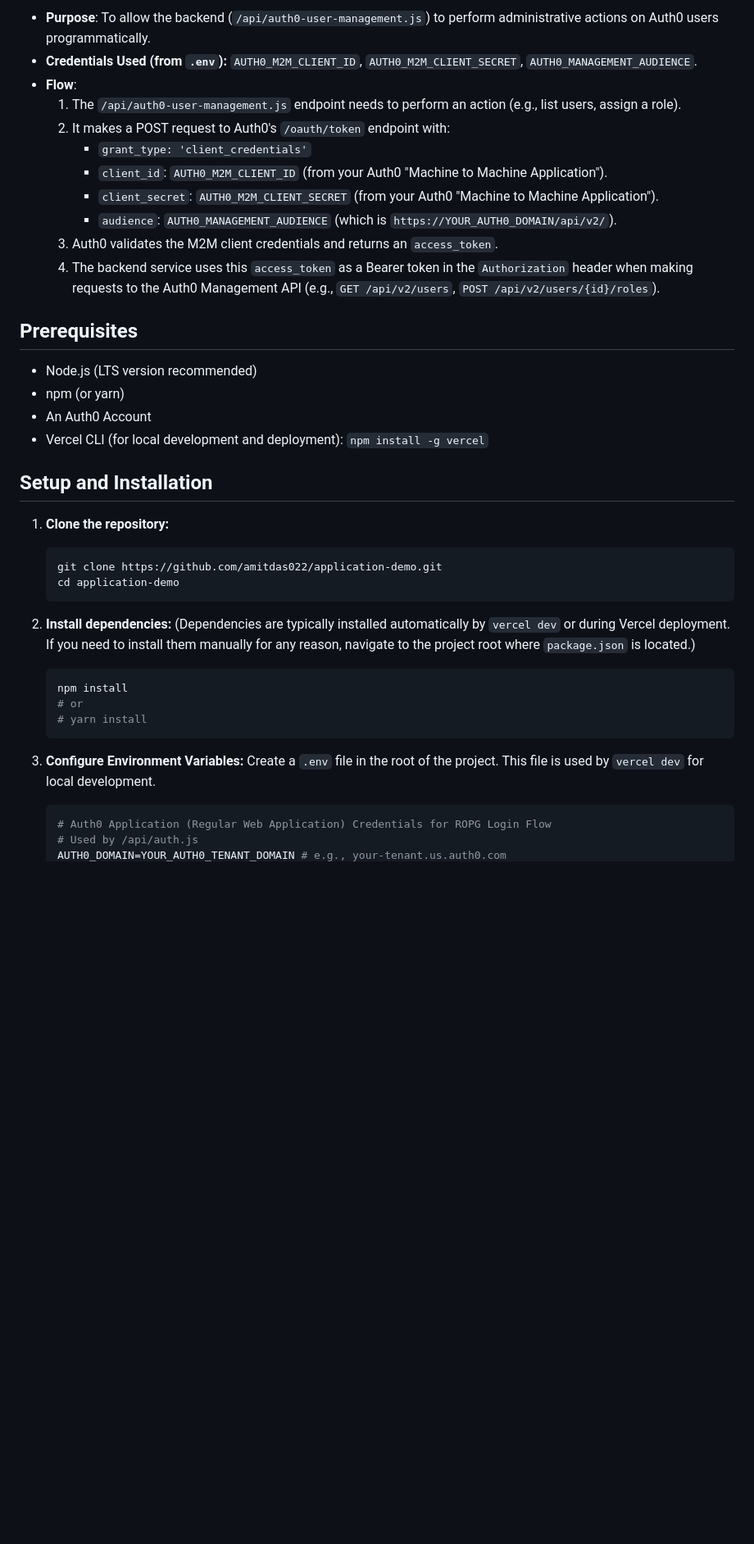
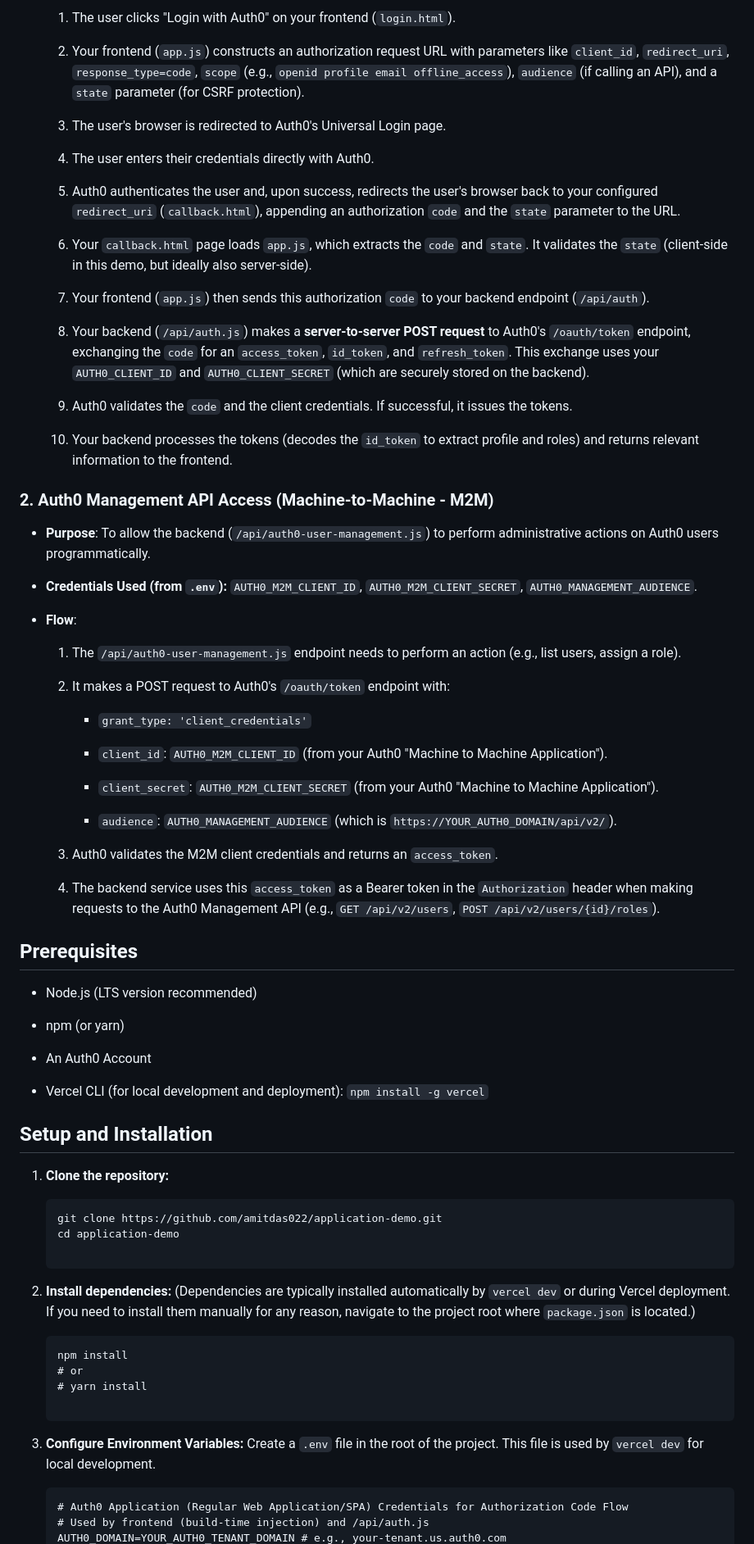
Before and after one commit to amitdas022/application-demo, a Markdown page: README.md, the part around the change printed below. Shown: that part at 82% size. Drawn GitHub-style; blank space fills up the shorter version.

````diff
--- a/README.md
+++ b/README.md
@@ -57,42 +58,82 @@ This project utilizes two distinct Auth0 authentication/authorization flows:
 
-*   **Purpose**: To allow the backend (`/api/auth0-user-management.js`) to perform administrative actions on Auth0 users programmatically.
-*   **Credentials Used (from `.env`):** `AUTH0_M2M_CLIENT_ID`, `AUTH0_M2M_CLIENT_SECRET`, `AUTH0_MANAGEMENT_AUDIENCE`.
-*   **Flow**:
+    1.  The user clicks "Login with Auth0" on your frontend (`login.html`).
+
+    2.  Your frontend (`app.js`) constructs an authorization request URL with parameters like `client_id`, `redirect_uri`, `response_type=code`, `scope` (e.g., `openid profile email offline_access`), `audience` (if calling an API), and a `state` parameter (for CSRF protection).
+
+    3.  The user's browser is redirected to Auth0's Universal Login page.
+
+    4.  The user enters their credentials directly with Auth0.
+
+    5.  Auth0 authenticates the user and, upon success, redirects the user's browser back to your configured `redirect_uri` (`callback.html`), appending an authorization `code` and the `state` parameter to the URL.
+
+    6.  Your `callback.html` page loads `app.js`, which extracts the `code` and `state`. It validates the `state` (client-side in this demo, but ideally also server-side).
+
+    7.  Your frontend (`app.js`) then sends this authorization `code` to your backend endpoint (`/api/auth`).
+
+    8.  Your backend (`/api/auth.js`) makes a **server-to-server POST request** to Auth0's `/oauth/token` endpoint, exchanging the `code` for an `access_token`, `id_token`, and `refresh_token`. This exchange uses your `AUTH0_CLIENT_ID` and `AUTH0_CLIENT_SECRET` (which are securely stored on the backend).
+
+    9.  Auth0 validates the `code` and the client credentials. If successful, it issues the tokens.
+
+    10. Your backend processes the tokens (decodes the `id_token` to extract profile and roles) and returns relevant information to the frontend.
+
+### 2\. Auth0 Management API Access (Machine-to-Machine - M2M)
+
+-   **Purpose**: To allow the backend (`/api/auth0-user-management.js`) to perform administrative actions on Auth0 users programmatically.
+
+-   **Credentials Used (from `.env`):**  `AUTH0_M2M_CLIENT_ID`, `AUTH0_M2M_CLIENT_SECRET`, `AUTH0_MANAGEMENT_AUDIENCE`.
+
+-   **Flow**:
+
     1.  The `/api/auth0-user-management.js` endpoint needs to perform an action (e.g., list users, assign a role).
+
     2.  It makes a POST request to Auth0's `/oauth/token` endpoint with:
-        *   `grant_type: 'client_credentials'`
-        *   `client_id`: `AUTH0_M2M_CLIENT_ID` (from your Auth0 "Machine to Machine Application").
-        *   `client_secret`: `AUTH0_M2M_CLIENT_SECRET` (from your Auth0 "Machine to Machine Application").
-        *   `audience`: `AUTH0_MANAGEMENT_AUDIENCE` (which is `https://YOUR_AUTH0_DOMAIN/api/v2/`).
+
+        -   `grant_type: 'client_credentials'`
+
+        -   `client_id`: `AUTH0_M2M_CLIENT_ID` (from your Auth0 "Machine to Machine Application").
+
+        -   `client_secret`: `AUTH0_M2M_CLIENT_SECRET` (from your Auth0 "Machine to Machine Application").
+
+        -   `audience`: `AUTH0_MANAGEMENT_AUDIENCE` (which is `https://YOUR_AUTH0_DOMAIN/api/v2/`).
+
     3.  Auth0 validates the M2M client credentials and returns an `access_token`.
+
     4.  The backend service uses this `access_token` as a Bearer token in the `Authorization` header when making requests to the Auth0 Management API (e.g., `GET /api/v2/users`, `POST /api/v2/users/{id}/roles`).
 
-## Prerequisites
+Prerequisites
+-------------
 
-*   Node.js (LTS version recommended)
-*   npm (or yarn)
-*   An Auth0 Account
-*   Vercel CLI (for local development and deployment): `npm install -g vercel`
+-   Node.js (LTS version recommended)
 
-## Setup and Installation
+-   npm (or yarn)
+
+-   An Auth0 Account
+
+-   Vercel CLI (for local development and deployment): `npm install -g vercel`
+
+Setup and Installation
+----------------------
 
 1.  **Clone the repository:**
-    ```bash
+
+    ```
     git clone https://github.com/amitdas022/application-demo.git
     cd application-demo
+
     ```
 
-2.  **Install dependencies:**
-    (Dependencies are typically installed automatically by `vercel dev` or during Vercel deployment. If you need to install them manually for any reason, navigate to the project root where `package.json` is located.)
-    ```bash
+2.  **Install dependencies:** (Dependencies are typically installed automatically by `vercel dev` or during Vercel deployment. If you need to install them manually for any reason, navigate to the project root where `package.json` is located.)
+
+    ```
     npm install
     # or
     # yarn install
+
     ```
 
-3.  **Configure Environment Variables:**
-    Create a `.env` file in the root of the project. This file is used by `vercel dev` for local development.
-    ```properties
-    # Auth0 Application (Regular Web Application) Credentials for ROPG Login Flow
-    # Used by /api/auth.js
+3.  **Configure Environment Variables:** Create a `.env` file in the root of the project. This file is used by `vercel dev` for local development.
+
+    ```
+    # Auth0 Application (Regular Web Application/SPA) Credentials for Authorization Code Flow
+    # Used by frontend (build-time injection) and /api/auth.js
     AUTH0_DOMAIN=YOUR_AUTH0_TENANT_DOMAIN # e.g., your-tenant.us.auth0.com
````
Also changed, not shown: other parts of README.md (+183 -113 lines).
